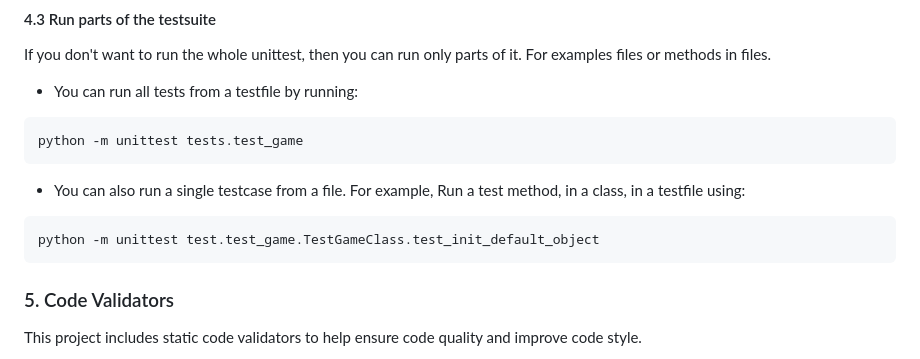
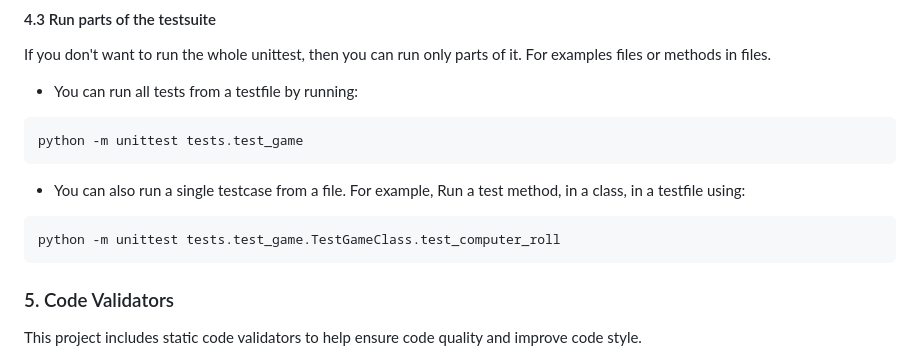
Before and after one commit to OmarZarifa/DICE-GAME, a Markdown page: README.md, the part around the change. Drawn GitHub-style.

````diff
--- a/README.md
+++ b/README.md
@@ -110,7 +110,7 @@ python -m unittest tests.test_game
 * You can also run a single testcase from a file. For example, Run a test method, in a class, in a testfile using:
 
 ```bash
-python -m unittest test.test_game.TestGameClass.test_init_default_object
+python -m unittest tests.test_game.TestGameClass.test_computer_roll
 ```
 
 ### 5. Code Validators
````
